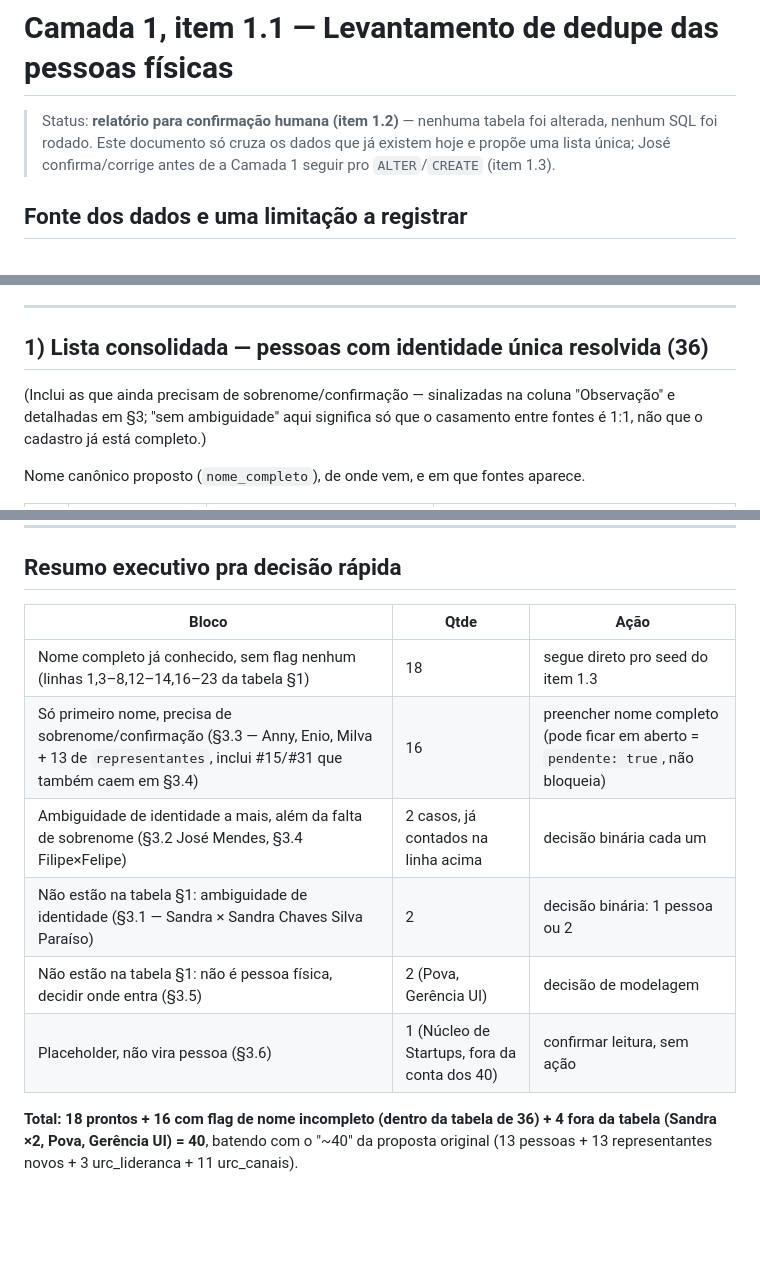
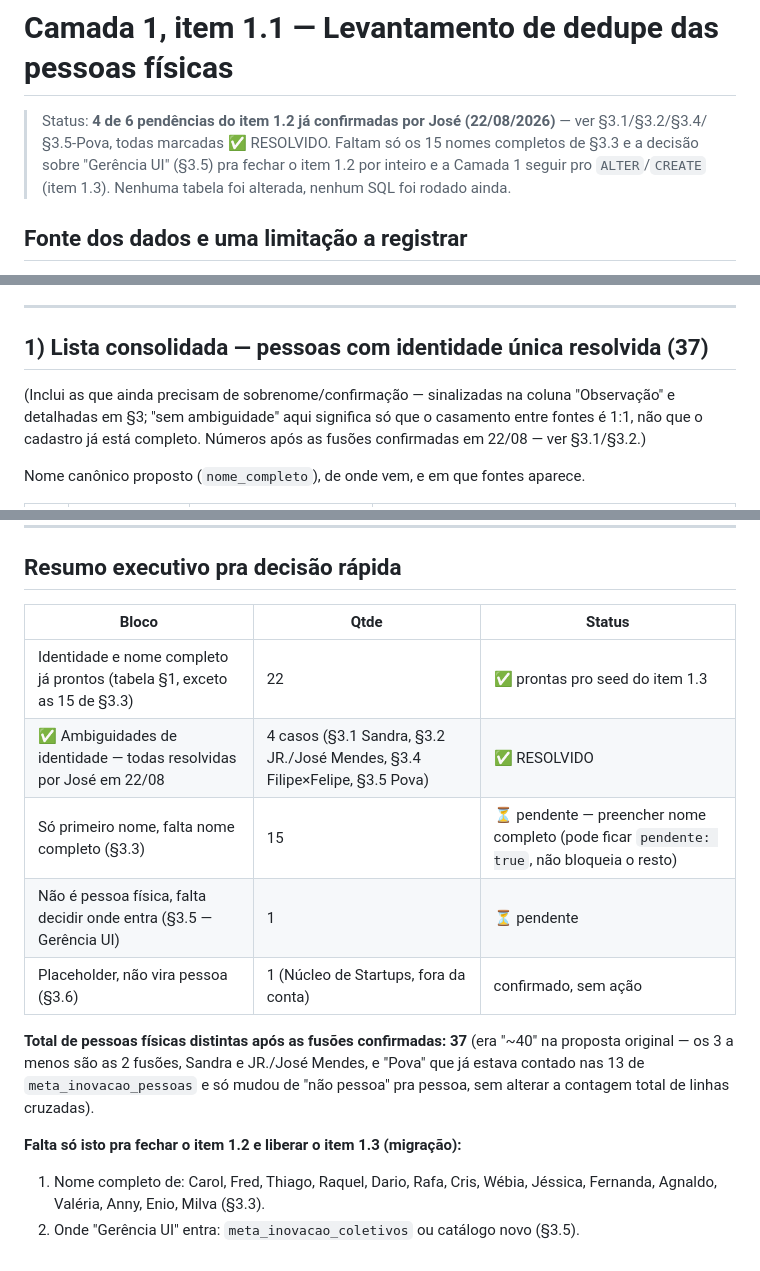
Before and after one commit to juniorapt-source/meta-inovacao-2026, a Markdown page: meta-monitor/docs/CAMADA1_DEDUPE_PESSOAS.md, 3 parts joined by grey strips. Drawn GitHub-style; blank space fills up the shorter version.

```diff
--- a/meta-monitor/docs/CAMADA1_DEDUPE_PESSOAS.md
+++ b/meta-monitor/docs/CAMADA1_DEDUPE_PESSOAS.md
@@ -1,9 +1,10 @@
 # Camada 1, item 1.1 — Levantamento de dedupe das pessoas físicas
 
-> Status: **relatório para confirmação humana (item 1.2)** — nenhuma tabela foi
-> alterada, nenhum SQL foi rodado. Este documento só cruza os dados que já existem
-> hoje e propõe uma lista única; José confirma/corrige antes de a Camada 1 seguir
-> pro `ALTER`/`CREATE` (item 1.3).
+> Status: **4 de 6 pendências do item 1.2 já confirmadas por José (22/08/2026)** —
+> ver §3.1/§3.2/§3.4/§3.5-Pova, todas marcadas ✅ RESOLVIDO. Faltam só os 15 nomes
+> completos de §3.3 e a decisão sobre "Gerência UI" (§3.5) pra fechar o item 1.2
+> por inteiro e a Camada 1 seguir pro `ALTER`/`CREATE` (item 1.3). Nenhuma tabela
+> foi alterada, nenhum SQL foi rodado ainda.
 
 ## Fonte dos dados e uma limitação a registrar
 
@@ -46,11 +47,12 @@ distintas), 34 instâncias em `representantes` (13 pessoas sem linha própria +
 
 ---
 
-## 1) Lista consolidada — pessoas com identidade única resolvida (36)
+## 1) Lista consolidada — pessoas com identidade única resolvida (37)
 
 (Inclui as que ainda precisam de sobrenome/confirmação — sinalizadas na coluna
 "Observação" e detalhadas em §3; "sem ambiguidade" aqui significa só que o
-casamento entre fontes é 1:1, não que o cadastro já está completo.)
+casamento entre fontes é 1:1, não que o cadastro já está completo. Números após
+as fusões confirmadas em 22/08 — ver §3.1/§3.2.)
 
 Nome canônico proposto (`nome_completo`), de onde vem, e em que fontes aparece.
 
@@ -191,16 +186,20 @@ projeto simplesmente **não ganha linha nenhuma** até haver um nome real — o
 
 ## Resumo executivo pra decisão rápida
 
-| Bloco | Qtde | Ação |
+| Bloco | Qtde | Status |
 |---|---|---|
-| Nome completo já conhecido, sem flag nenhum (linhas 1,3–8,12–14,16–23 da tabela §1) | 18 | segue direto pro seed do item 1.3 |
-| Só primeiro nome, precisa de sobrenome/confirmação (§3.3 — Anny, Enio, Milva + 13 de `representantes`, inclui #15/#31 que também caem em §3.4) | 16 | preencher nome completo (pode ficar em aberto = `pendente: true`, não bloqueia) |
-| Ambiguidade de identidade a mais, além da falta de sobrenome (§3.2 José Mendes, §3.4 Filipe×Felipe) | 2 casos, já contados na linha acima | decisão binária cada um |
-| Não estão na tabela §1: ambiguidade de identidade (§3.1 — Sandra × Sandra Chaves Silva Paraíso) | 2 | decisão binária: 1 pessoa ou 2 |
-| Não estão na tabela §1: não é pessoa física, decidir onde entra (§3.5) | 2 (Pova, Gerência UI) | decisão de modelagem |
-| Placeholder, não vira pessoa (§3.6) | 1 (Núcleo de Startups, fora da conta dos 40) | confirmar leitura, sem ação |
+| Identidade e nome completo já prontos (tabela §1, exceto as 15 de §3.3) | 22 | ✅ prontas pro seed do item 1.3 |
+| ✅ Ambiguidades de identidade — todas resolvidas por José em 22/08 | 4 casos (§3.1 Sandra, §3.2 JR./José Mendes, §3.4 Filipe×Felipe, §3.5 Pova) | ✅ RESOLVIDO |
+| Só primeiro nome, falta nome completo (§3.3) | 15 | ⏳ pendente — preencher nome completo (pode ficar `pendente: true`, não bloqueia o resto) |
+| Não é pessoa física, falta decidir onde entra (§3.5 — Gerência UI) | 1 | ⏳ pendente |
+| Placeholder, não vira pessoa (§3.6) | 1 (Núcleo de Startups, fora da conta) | confirmado, sem ação |
 
-**Total: 18 prontos + 16 com flag de nome incompleto (dentro da tabela de 36) + 4
-fora da tabela (Sandra ×2, Pova, Gerência UI) = 40**, batendo com o "~40" da
-proposta original (13 pessoas + 13 representantes novos + 3 urc_lideranca + 11
-urc_canais).
+**Total de pessoas físicas distintas após as fusões confirmadas: 37** (era "~40"
+na proposta original — os 3 a menos são as 2 fusões, Sandra e JR./José Mendes, e
+"Pova" que já estava contado nas 13 de `meta_inovacao_pessoas` e só mudou de
+"não pessoa" pra pessoa, sem alterar a contagem total de linhas cruzadas).
+
+**Falta só isto pra fechar o item 1.2 e liberar o item 1.3 (migração):**
+1. Nome completo de: Carol, Fred, Thiago, Raquel, Dario, Rafa, Cris, Wébia,
+   Jéssica, Fernanda, Agnaldo, Valéria, Anny, Enio, Milva (§3.3).
+2. Onde "Gerência UI" entra: `meta_inovacao_coletivos` ou catálogo novo (§3.5).
```
Also changed, not shown: other parts of meta-monitor/docs/CAMADA1_DEDUPE_PESSOAS.md (+80 -87 lines).
